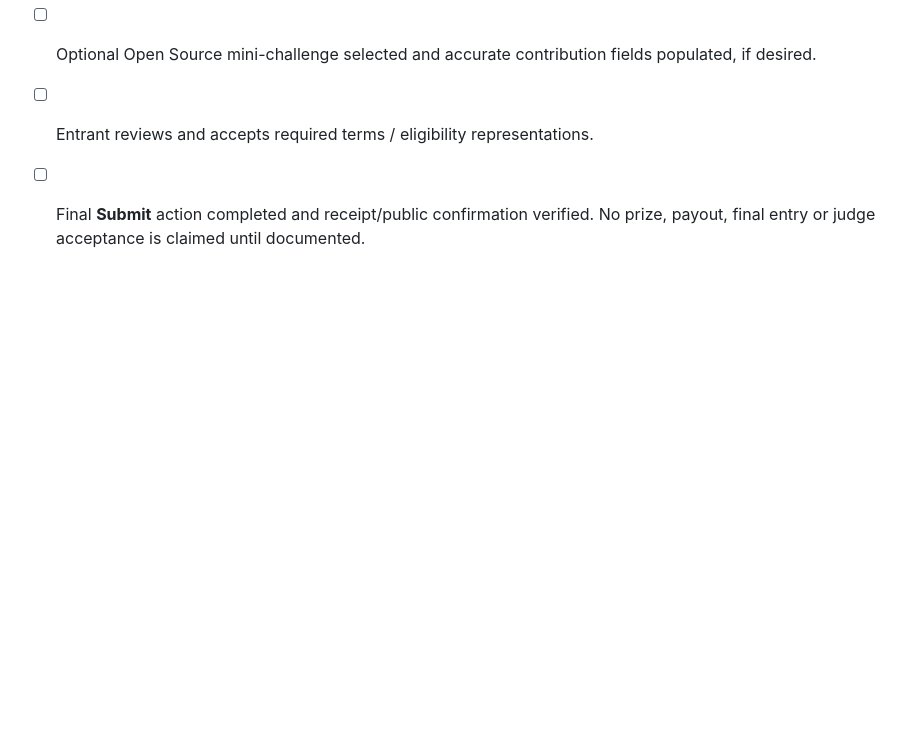
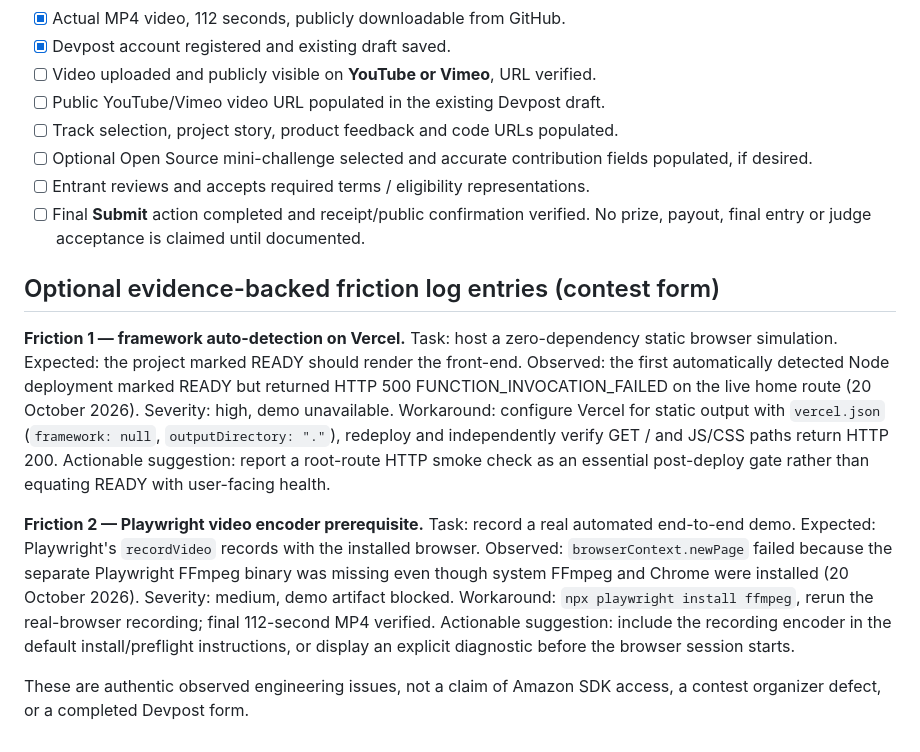
Before and after one commit to Nish916/daybridge-alexa-simulation, a Markdown page: docs/final-submission-packet.md, the part around the change. GitHub-like rendering; blank space fills up the shorter version.

Commit message:
Document factual deployment and recording friction for Devpost judging

```diff
--- a/docs/final-submission-packet.md
+++ b/docs/final-submission-packet.md
@@ -84,3 +84,10 @@ This is a **simulation using synthetic data**; it is not a live Alexa+/Amazon SD
 - [ ] Entrant reviews and accepts required terms / eligibility representations.
 - [ ] Final **Submit** action completed and receipt/public confirmation verified.
 No prize, payout, final entry or judge acceptance is claimed until documented.
+
+## Optional evidence-backed friction log entries (contest form)
+**Friction 1 — framework auto-detection on Vercel.** Task: host a zero-dependency static browser simulation. Expected: the project marked READY should render the front-end. Observed: the first automatically detected Node deployment marked READY but returned HTTP 500 FUNCTION_INVOCATION_FAILED on the live home route (20 October 2026). Severity: high, demo unavailable. Workaround: configure Vercel for static output with `vercel.json` (`framework: null`, `outputDirectory: "."`), redeploy and independently verify GET / and JS/CSS paths return HTTP 200. Actionable suggestion: report a root-route HTTP smoke check as an essential post-deploy gate rather than equating READY with user-facing health.
+
+**Friction 2 — Playwright video encoder prerequisite.** Task: record a real automated end-to-end demo. Expected: Playwright's `recordVideo` records with the installed browser. Observed: `browserContext.newPage` failed because the separate Playwright FFmpeg binary was missing even though system FFmpeg and Chrome were installed (20 October 2026). Severity: medium, demo artifact blocked. Workaround: `npx playwright install ffmpeg`, rerun the real-browser recording; final 112-second MP4 verified. Actionable suggestion: include the recording encoder in the default install/preflight instructions, or display an explicit diagnostic before the browser session starts.
+
+These are authentic observed engineering issues, not a claim of Amazon SDK access, a contest organizer defect, or a completed Devpost form.
```
